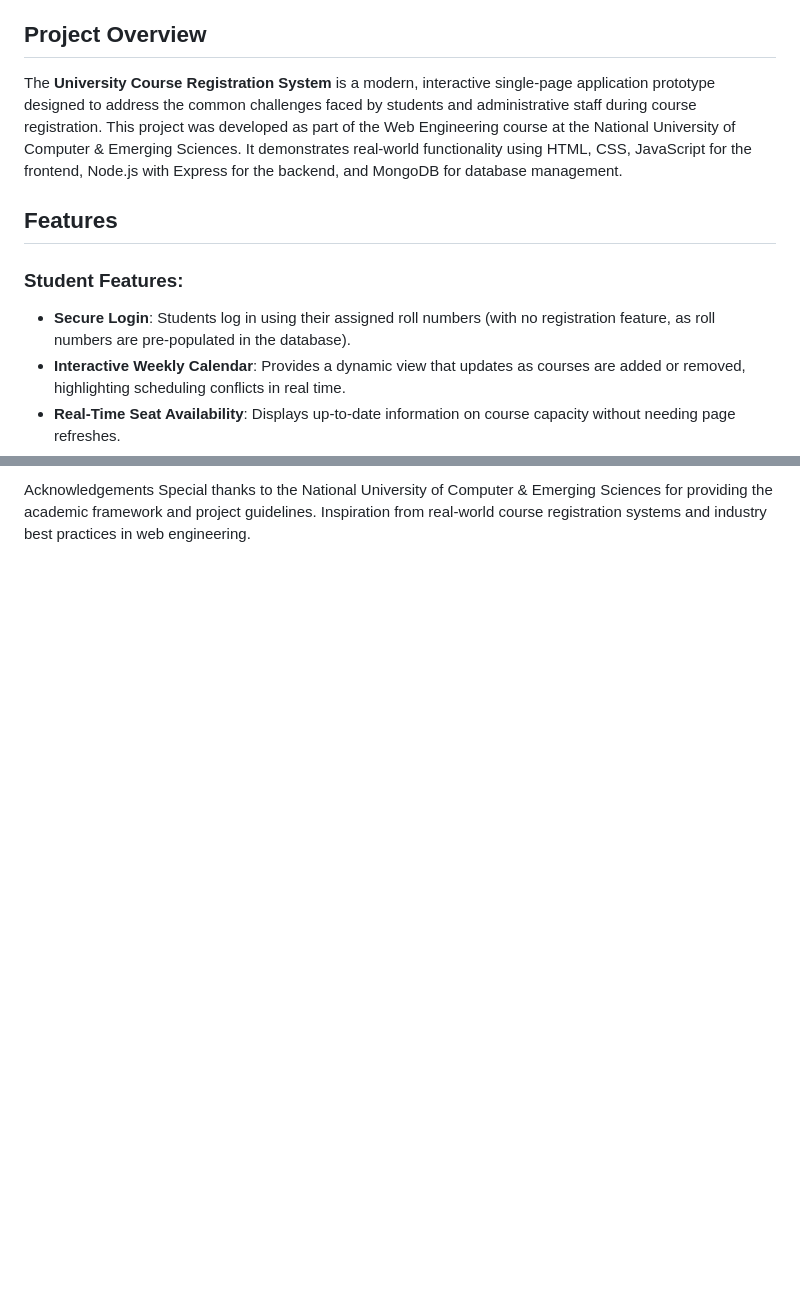
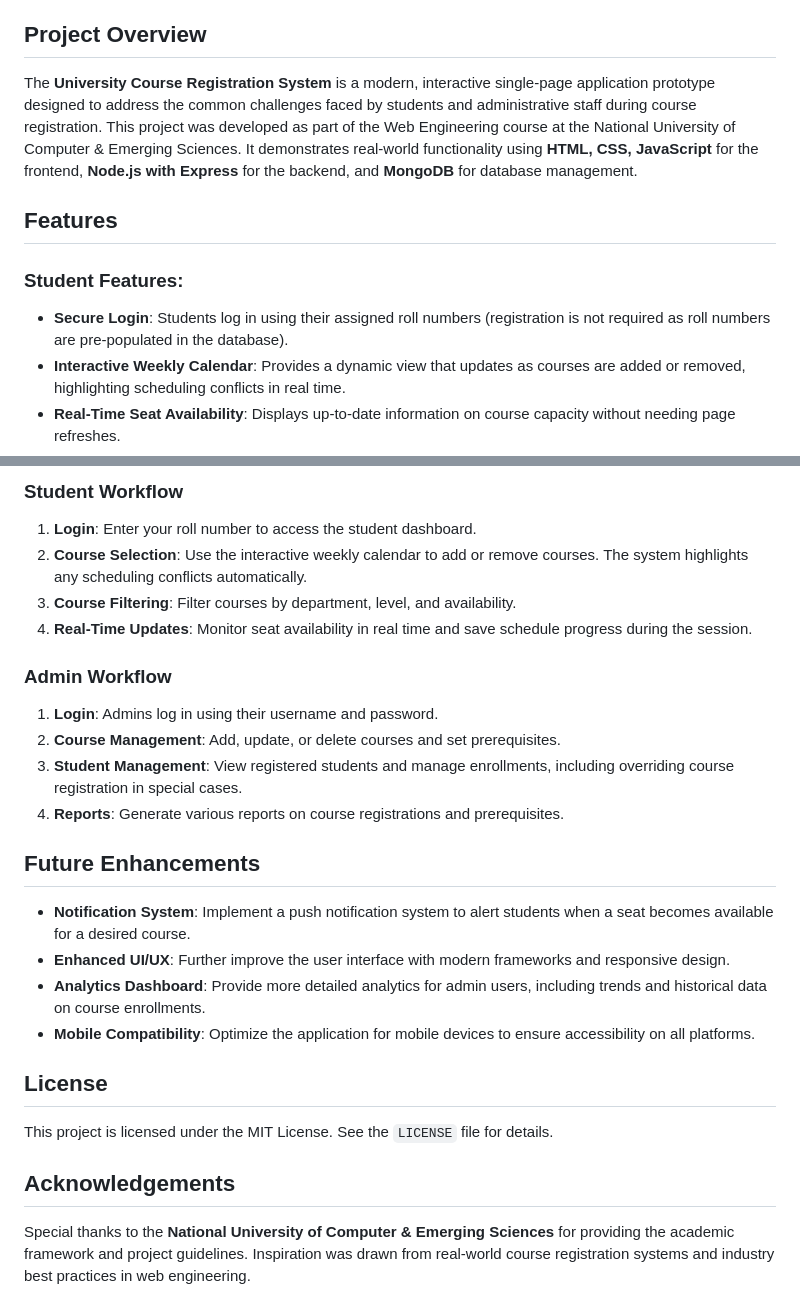
Before and after one commit to M-Sarim/university-course-registration, a Markdown page: README.md, 2 parts joined by grey strips. Rendered like a GitHub page; blank space fills up the shorter version.

```diff
--- a/README.md
+++ b/README.md
@@ -16,13 +16,13 @@
 
 ## Project Overview
 
-The **University Course Registration System** is a modern, interactive single-page application prototype designed to address the common challenges faced by students and administrative staff during course registration. This project was developed as part of the Web Engineering course at the National University of Computer & Emerging Sciences. It demonstrates real-world functionality using HTML, CSS, JavaScript for the frontend, Node.js with Express for the backend, and MongoDB for database management.
+The **University Course Registration System** is a modern, interactive single-page application prototype designed to address the common challenges faced by students and administrative staff during course registration. This project was developed as part of the Web Engineering course at the National University of Computer & Emerging Sciences. It demonstrates real-world functionality using **HTML, CSS, JavaScript** for the frontend, **Node.js with Express** for the backend, and **MongoDB** for database management.
 
 ## Features
 
 ### Student Features:
 
-- **Secure Login**: Students log in using their assigned roll numbers (with no registration feature, as roll numbers are pre-populated in the database).
+- **Secure Login**: Students log in using their assigned roll numbers (registration is not required as roll numbers are pre-populated in the database).
 - **Interactive Weekly Calendar**: Provides a dynamic view that updates as courses are added or removed, highlighting scheduling conflicts in real time.
 - **Real-Time Seat Availability**: Displays up-to-date information on course capacity without needing page refreshes.
 - **Advanced Course Filtering**: Enables students to search for courses based on department, course level, time of day, days of the week, and open seats.
@@ -133,4 +132,27 @@ This project is licensed under the MIT License. See the LICENSE file for details
 
-Acknowledgements
-Special thanks to the National University of Computer & Emerging Sciences for providing the academic framework and project guidelines.
-Inspiration from real-world course registration systems and industry best practices in web engineering.
+### Student Workflow
+1. **Login**: Enter your roll number to access the student dashboard.
+2. **Course Selection**: Use the interactive weekly calendar to add or remove courses. The system highlights any scheduling conflicts automatically.
+3. **Course Filtering**: Filter courses by department, level, and availability.
+4. **Real-Time Updates**: Monitor seat availability in real time and save schedule progress during the session.
+
+### Admin Workflow
+1. **Login**: Admins log in using their username and password.
+2. **Course Management**: Add, update, or delete courses and set prerequisites.
+3. **Student Management**: View registered students and manage enrollments, including overriding course registration in special cases.
+4. **Reports**: Generate various reports on course registrations and prerequisites.
+
+## Future Enhancements
+
+- **Notification System**: Implement a push notification system to alert students when a seat becomes available for a desired course.
+- **Enhanced UI/UX**: Further improve the user interface with modern frameworks and responsive design.
+- **Analytics Dashboard**: Provide more detailed analytics for admin users, including trends and historical data on course enrollments.
+- **Mobile Compatibility**: Optimize the application for mobile devices to ensure accessibility on all platforms.
+
+## License
+
+This project is licensed under the MIT License. See the `LICENSE` file for details.
+
+## Acknowledgements
+
+Special thanks to the **National University of Computer & Emerging Sciences** for providing the academic framework and project guidelines. Inspiration was drawn from real-world course registration systems and industry best practices in web engineering.
```
Also changed, not shown: other parts of README.md (+67 -68 lines).
